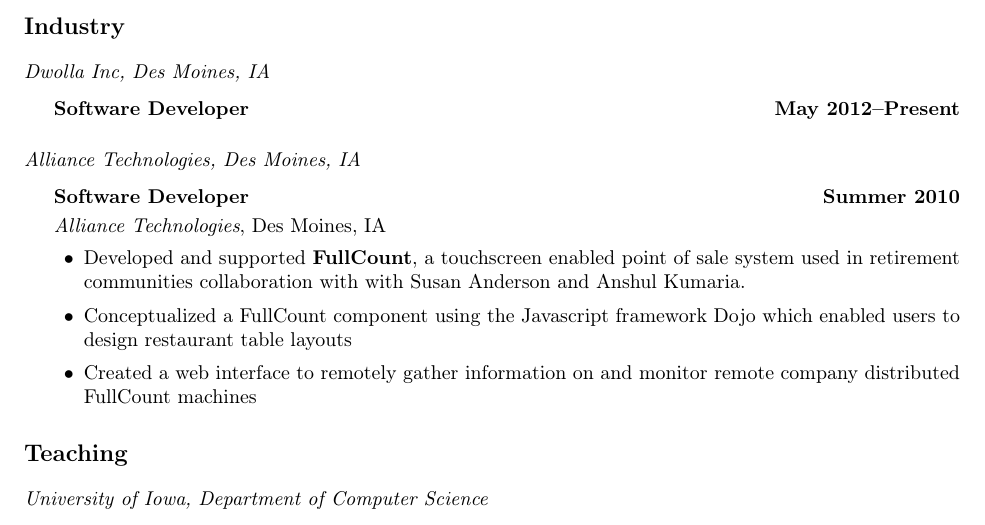
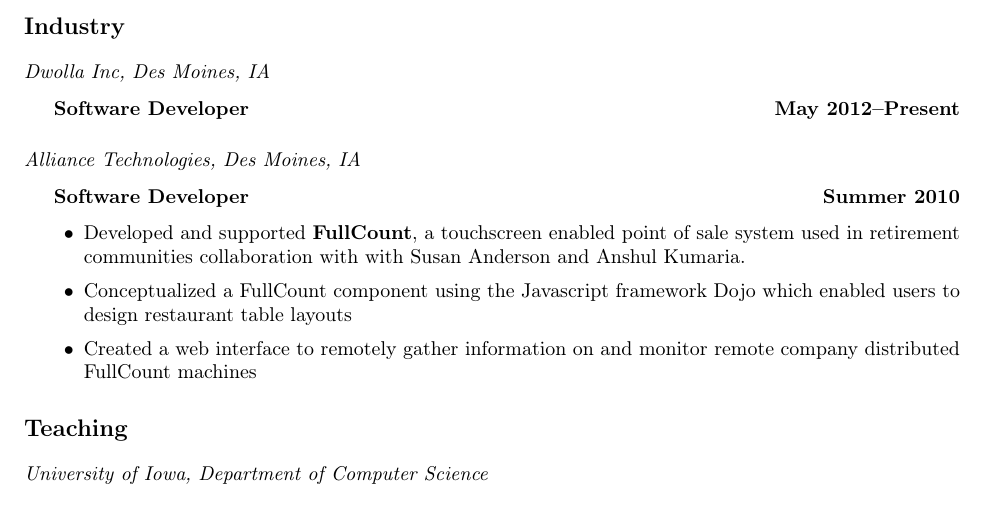
Before and after one commit to coreyjonoliver/resume, a LaTeX CV (resume.tex): part of page 1 of 3, cut so that both start at the same text. Compiled offline with pdfLaTeX.

Commit message:
Removing redudant data under Alliance

```diff
--- a/resume.tex
+++ b/resume.tex
@@ -150,7 +150,6 @@
 
 \begin{itemize}
   \item \textbf{Software Developer} \yearrange{Summer 2010}
-    \textit{Alliance Technologies}, Des Moines, IA
     \begin{bitemize}
     \item Developed and supported \textbf{FullCount}, a touchscreen
       enabled point of sale system used in retirement communities % In
```
Also changed, not shown: resume.pdf.
